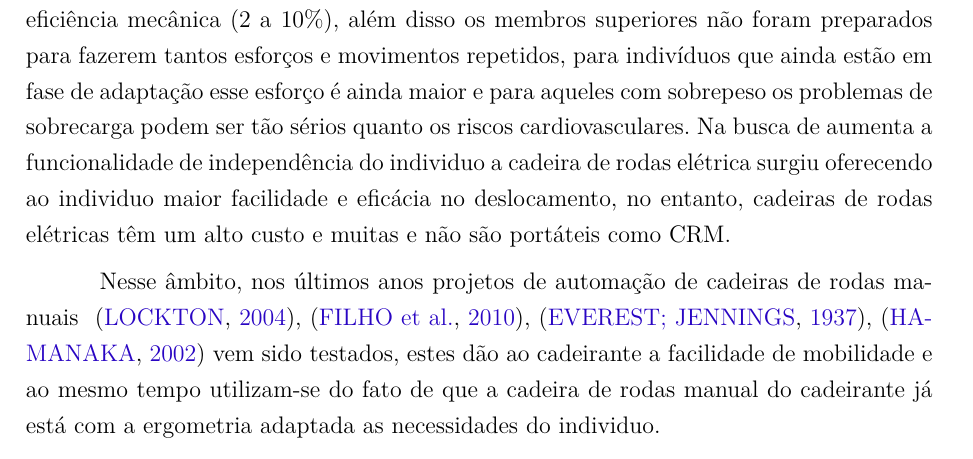
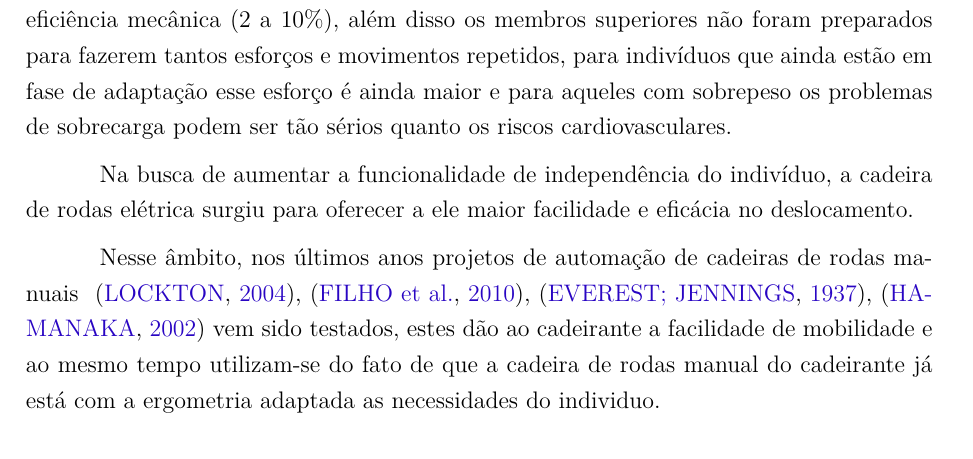
Before and after one commit to cotrim149/pi2-cadeira, a LaTeX thesis (tcc.tex, which reads editaveis/introducao.tex): part of page 15 of 77, cut so that both start at the same text. Compiled offline with pdfLaTeX.

Commit message:
Fix segundo paragrafo introdução

```diff
--- a/editaveis/introducao.tex
+++ b/editaveis/introducao.tex
@@ -3,7 +3,8 @@
 A Cadeira de rodas manual (CRM) é um importante instrumento para a funcionalidade diária na vida daqueles que tem os membros inferiores comprometidos. Segundo uma pesquisa realizada em 2010 pelo IBGE existe cerca de 4,4 milhões de indivíduos incapazes ou com grandes dificuldades de locomoção em todo o Brasil ~\cite{ibge:cartilha:2010}, cadeirantes, em sua maioria.
 
 Segundo Sagawa et al  as CRM são consideradas meios de locomoção de baixa eficiência mecânica (2 a 10\%), além disso os membros superiores não foram preparados para fazerem tantos esforços e movimentos repetidos,  para indivíduos que ainda estão em fase de adaptação esse esforço é ainda maior e para aqueles com sobrepeso os problemas de sobrecarga podem ser tão sérios quanto os riscos cardiovasculares.
-Na busca de aumenta a funcionalidade de independência do individuo a cadeira de rodas elétrica surgiu oferecendo ao individuo maior facilidade e eficácia no deslocamento, no entanto, cadeiras de rodas elétricas têm um alto custo e muitas e não são portáteis como CRM.
+
+Na busca de aumentar a funcionalidade de independência do indivíduo, a cadeira de rodas elétrica surgiu para oferecer a ele maior facilidade e eficácia no deslocamento.
 
 Nesse âmbito, nos últimos anos projetos de automação de cadeiras de rodas manuais ~\cite{brunel:wheelchair:2004}, \cite{artigo_rudi}, \cite{patent_cadeira_rodas_eletrica},	 \cite{marcos:controle:2002}  vem sido testados, estes dão ao cadeirante a facilidade de mobilidade  e ao mesmo tempo utilizam-se do fato de que a cadeira de rodas manual do cadeirante já está com a ergometria  adaptada as necessidades do individuo.
 
```
